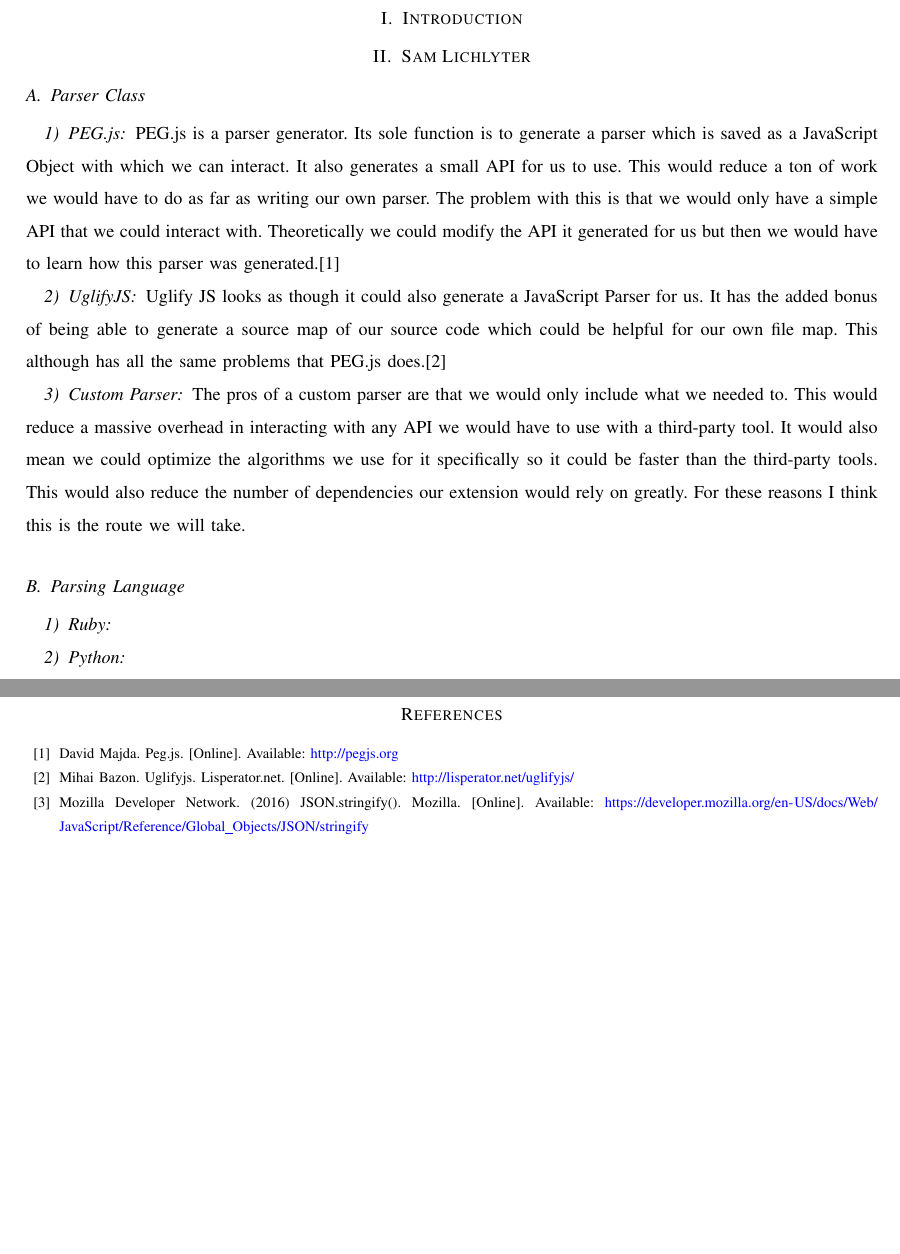
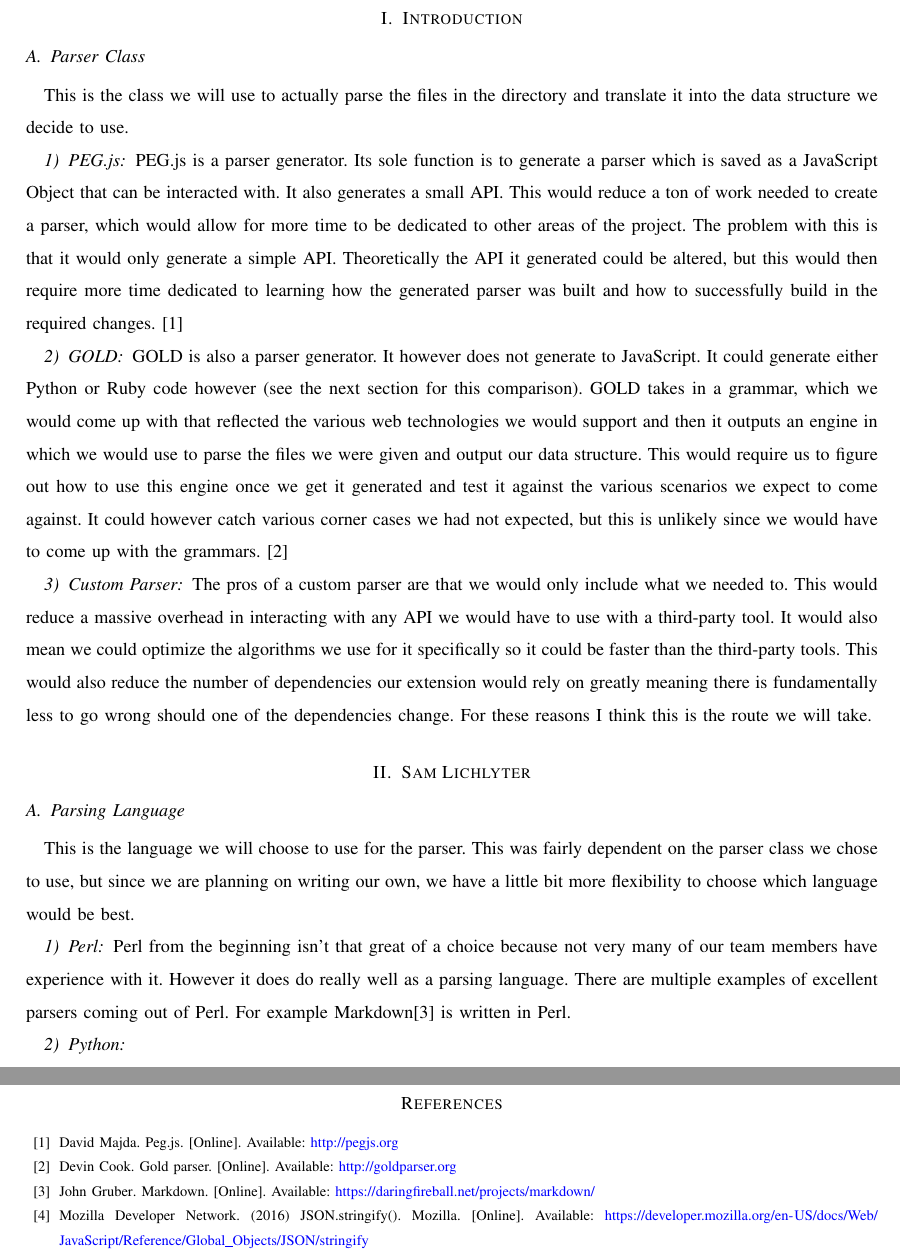
Before and after one commit to slichlyter12/Postal, a LaTeX paper (TechReview/techreview.tex): two parts of pages 4 and 11 of 11, joined at a grey line, cut so that both start at the same text, the shorter picture padded with empty space. Compiled offline with pdfLaTeX; a missing font is replaced by an installed copy or a similar font; a LaTeX package or settings file that is missing is left out.

Commit message:
modified parser class and started parsing language

```diff
--- a/TechReview/techreview.tex
+++ b/TechReview/techreview.tex
@@ -29,7 +29,7 @@
 % Document Title:
 \def\doctitle{A Tool to Automatically Organize the Structure of a Codebase Using Information Foraging Theory Design Patterns}
 \def\doctype{Technology Review and Implementation Plan}
-\def\team{Team Postal}
+\def\team{Team Postal | Group \#38}
 
 \markboth{Oregon State University}{\doctitle}
 
@@ -53,31 +51,42 @@
 \pagebreak
 
 \section{Introduction}
-
-
-\section{Sam Lichlyter}
+%TODO
 
 \subsection{Parser Class}
+This is the class we will use to actually parse the files in the directory and translate it into the data structure we decide to use.
 \subsubsection{PEG.js}
 PEG.js is a parser generator.
-Its sole function is to generate a parser which is saved as a JavaScript Object with which we can interact.
-It also generates a small API for us to use.
-This would reduce a ton of work we would have to do as far as writing our own parser.
-The problem with this is that we would only have a simple API that we could interact with.
-Theoretically we could modify the API it generated for us but then we would have to learn how this parser was generated.\cite{pegjs}
-\subsubsection{UglifyJS}
-Uglify JS looks as though it could also generate a JavaScript Parser for us.
-It has the added bonus of being able to generate a source map of our source code which could be helpful for our own file map.
-This although has all the same problems that PEG.js does.\cite{uglifyjs}
+Its sole function is to generate a parser which is saved as a JavaScript Object that can be interacted with.
+It also generates a small API.
+This would reduce a ton of work needed to create a parser, which would allow for more time to be dedicated to other areas of the project.
+The problem with this is that it would only generate a simple API.
+Theoretically the API it generated could be altered, but this would then require more time dedicated to learning how the generated parser was built and how to successfully build in the required changes.
+\cite{pegjs}
+\subsubsection{GOLD}
+GOLD is also a parser generator.
+It however does not generate to JavaScript.
+It could generate either Python or Ruby code however (see the next section for this comparison).
+GOLD takes in a grammar, which we would come up with that reflected the various web technologies we would support and then it outputs an engine in which we would use to parse the files we were given and output our data structure.
+This would require us to figure out how to use this engine once we get it generated and test it against the various scenarios we expect to come against.
+It could however catch various corner cases we had not expected, but this is unlikely since we would have to come up with the grammars.
+\cite{gold}
 \subsubsection{Custom Parser}
 The pros of a custom parser are that we would only include what we needed to.
 This would reduce a massive overhead in interacting with any API we would have to use with a third-party tool.
 It would also mean we could optimize the algorithms we use for it specifically so it could be faster than the third-party tools.
-This would also reduce the number of dependencies our extension would rely on greatly.
+This would also reduce the number of dependencies our extension would rely on greatly meaning there is fundamentally less to go wrong should one of the dependencies change.
 For these reasons I think this is the route we will take.
 
+\section{Sam Lichlyter}
 \subsection{Parsing Language}
-\subsubsection{Ruby}
+This is the language we will choose to use for the parser.
+This was fairly dependent on the parser class we chose to use, but since we are planning on writing our own, we have a little bit more flexibility to choose which language would be best.
+\subsubsection{Perl}
+Perl from the beginning isn't that great of a choice because not very many of our team members have experience with it.
+However it does do really well as a parsing language.
+There are multiple examples of excellent parsers coming out of Perl.
+For example Markdown\cite{markdown} is written in Perl.
 \subsubsection{Python}
 \subsubsection{JavaScript}
 
```
Also changed, not shown: TechReview/techreview.bib (+11 -5 lines), TechReview/techreview.pdf, TechReview/techreview.tex (6 more changed lines).
